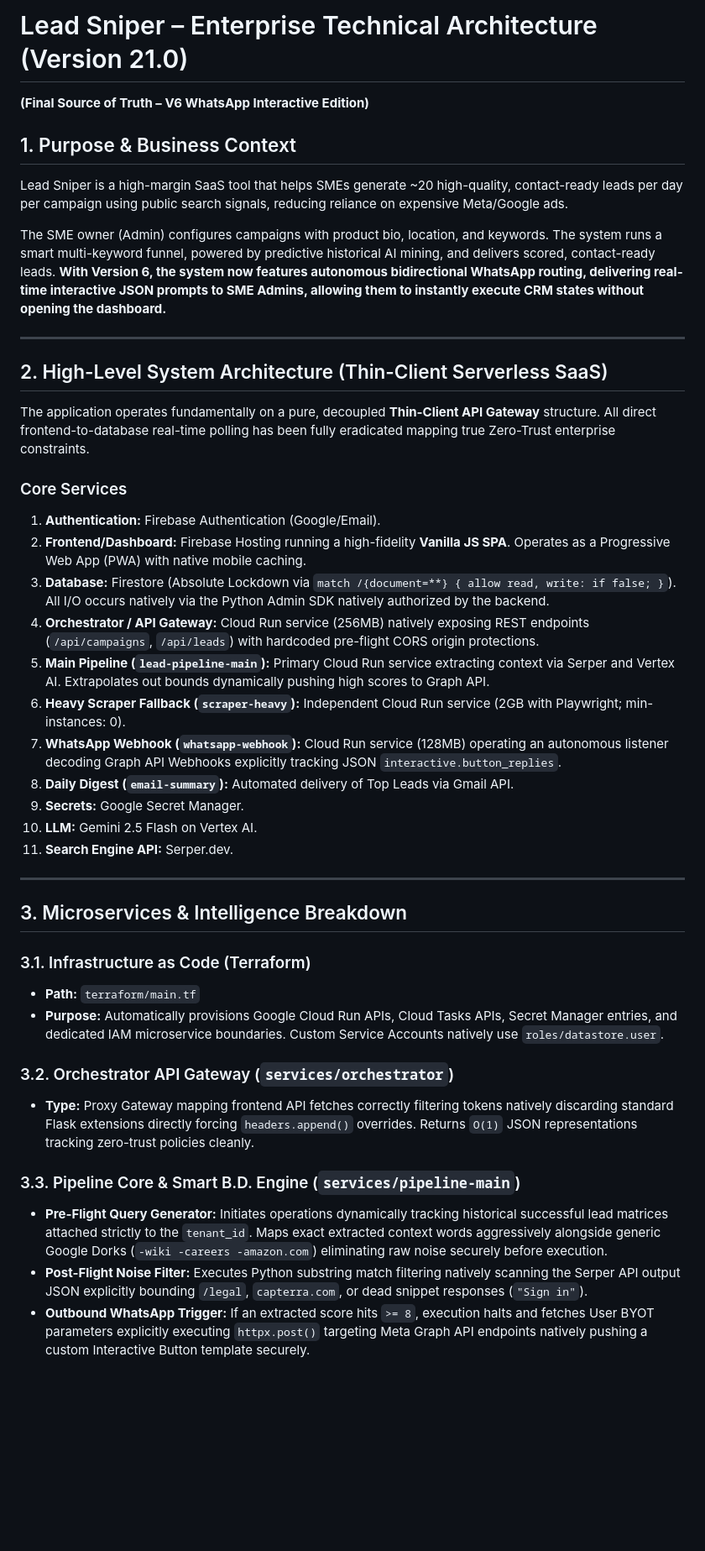
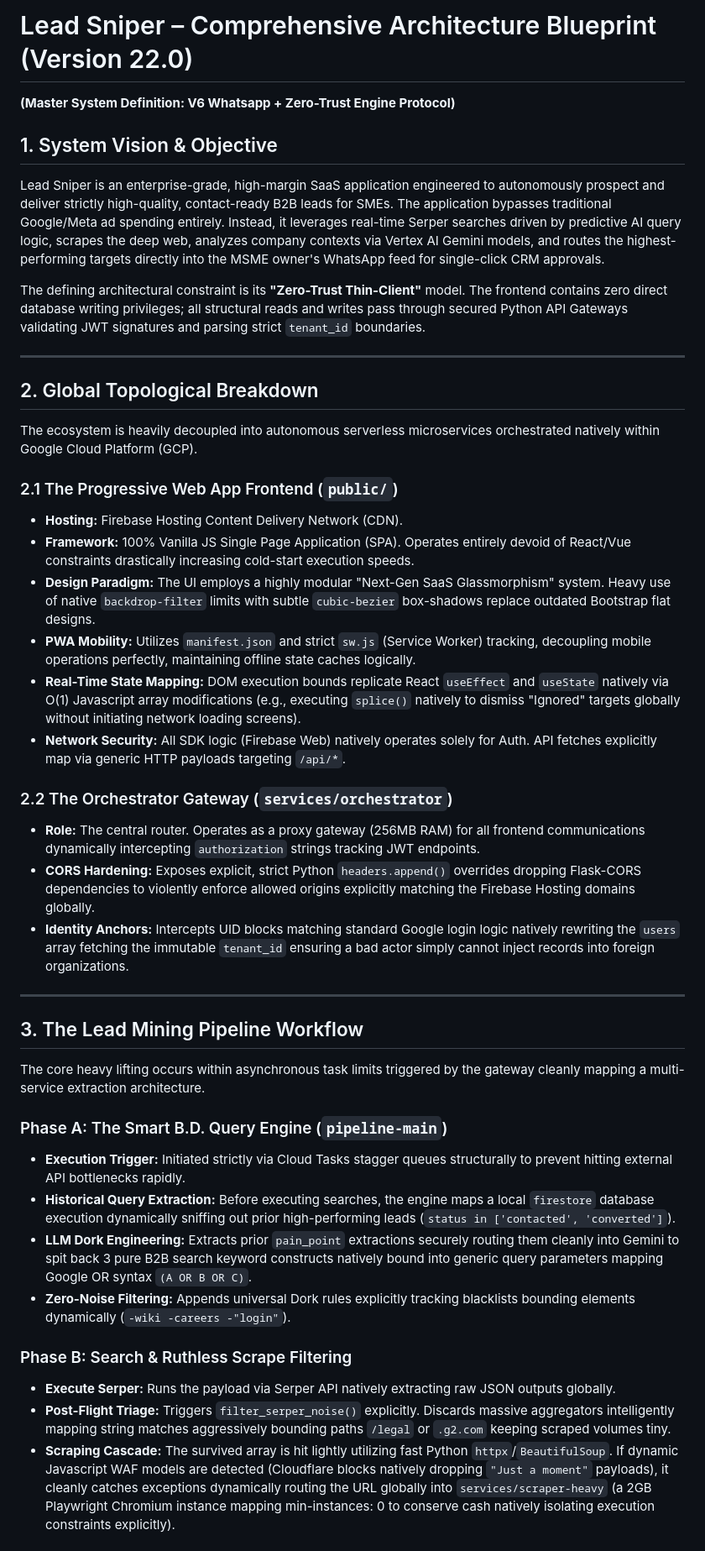
Before and after one commit to ShibuSideio/Leadgenie, a Markdown page: architecture.md, the part around one of its changes. Shown at 84% size. Rendered like a GitHub page; blank space fills up the shorter version.

Commit message:
docs: expanded architecture configuration capturing the complete system engineering specifications comprehensively tracking entire pipeline execution limits logically natively

```diff
--- a/architecture.md
+++ b/architecture.md
@@ -1,45 +1,44 @@
-# Lead Sniper – Enterprise Technical Architecture (Version 21.0)
-**(Final Source of Truth – V6 WhatsApp Interactive Edition)**
+# Lead Sniper – Comprehensive Architecture Blueprint (Version 22.0)
+**(Master System Definition: V6 Whatsapp + Zero-Trust Engine Protocol)**
 
-## 1. Purpose & Business Context
+## 1. System Vision & Objective
+Lead Sniper is an enterprise-grade, high-margin SaaS application engineered to autonomously prospect and deliver strictly high-quality, contact-ready B2B leads for SMEs. The application bypasses traditional Google/Meta ad spending entirely. Instead, it leverages real-time Serper searches driven by predictive AI query logic, scrapes the deep web, analyzes company contexts via Vertex AI Gemini models, and routes the highest-performing targets directly into the MSME owner's WhatsApp feed for single-click CRM approvals.
 
-Lead Sniper is a high-margin SaaS tool that helps SMEs generate ~20 high-quality, contact-ready leads per day per campaign using public search signals, reducing reliance on expensive Meta/Google ads.
-
-The SME owner (Admin) configures campaigns with product bio, location, and keywords. The system runs a smart multi-keyword funnel, powered by predictive historical AI mining, and delivers scored, contact-ready leads. **With Version 6, the system now features autonomous bidirectional WhatsApp routing, delivering real-time interactive JSON prompts to SME Admins, allowing them to instantly execute CRM states without opening the dashboard.**
+The defining architectural constraint is its **"Zero-Trust Thin-Client"** model. The frontend contains zero direct database writing privileges; all structural reads and writes pass through secured Python API Gateways validating JWT signatures and parsing strict `tenant_id` boundaries.
 
 ---
 
-## 2. High-Level System Architecture (Thin-Client Serverless SaaS)
+## 2. Global Topological Breakdown
 
-The application operates fundamentally on a pure, decoupled **Thin-Client API Gateway** structure. All direct frontend-to-database real-time polling has been fully eradicated mapping true Zero-Trust enterprise constraints.
+The ecosystem is heavily decoupled into autonomous serverless microservices orchestrated natively within Google Cloud Platform (GCP).
 
-### Core Services
+### 2.1 The Progressive Web App Frontend (`public/`)
+*   **Hosting:** Firebase Hosting Content Delivery Network (CDN).
+*   **Framework:** 100% Vanilla JS Single Page Application (SPA). Operates entirely devoid of React/Vue constraints drastically increasing cold-start execution speeds.
+*   **Design Paradigm:** The UI employs a highly modular "Next-Gen SaaS Glassmorphism" system. Heavy use of native `backdrop-filter` limits with subtle `cubic-bezier` box-shadows replace outdated Bootstrap flat designs.
+*   **PWA Mobility:** Utilizes `manifest.json` and strict `sw.js` (Service Worker) tracking, decoupling mobile operations perfectly, maintaining offline state caches logically.
+*   **Real-Time State Mapping:** DOM execution bounds replicate React `useEffect` and `useState` natively via O(1) Javascript array modifications (e.g., executing `splice()` natively to dismiss "Ignored" targets globally without initiating network loading screens).
+*   **Network Security:** All SDK logic (Firebase Web) natively operates solely for Auth. API fetches explicitly map via generic HTTP payloads targeting `/api/*`.
 
-1. **Authentication:** Firebase Authentication (Google/Email).
-2. **Frontend/Dashboard:** Firebase Hosting running a high-fidelity **Vanilla JS SPA**. Operates as a Progressive Web App (PWA) with native mobile caching.
-3. **Database:** Firestore (Absolute Lockdown via `match /{document=**} { allow read, write: if false; }`). All I/O occurs natively via the Python Admin SDK natively authorized by the backend.
-4. **Orchestrator / API Gateway:** Cloud Run service (256MB) natively exposing REST endpoints (`/api/campaigns`, `/api/leads`) with hardcoded pre-flight CORS origin protections.
-5. **Main Pipeline (`lead-pipeline-main`):** Primary Cloud Run service extracting context via Serper and Vertex AI. Extrapolates out bounds dynamically pushing high scores to Graph API.
-6. **Heavy Scraper Fallback (`scraper-heavy`):** Independent Cloud Run service (2GB with Playwright; min-instances: 0).
-7. **WhatsApp Webhook (`whatsapp-webhook`):** Cloud Run service (128MB) operating an autonomous listener decoding Graph API Webhooks explicitly tracking JSON `interactive.button_replies`.
-8. **Daily Digest (`email-summary`):** Automated delivery of Top Leads via Gmail API.
-9. **Secrets:** Google Secret Manager.
-10. **LLM:** Gemini 2.5 Flash on Vertex AI.
-11. **Search Engine API:** Serper.dev.
+### 2.2 The Orchestrator Gateway (`services/orchestrator`)
+*   **Role:** The central router. Operates as a proxy gateway (256MB RAM) for all frontend communications dynamically intercepting `authorization` strings tracking JWT endpoints.
+*   **CORS Hardening:** Exposes explicit, strict Python `headers.append()` overrides dropping Flask-CORS dependencies to violently enforce allowed origins explicitly matching the Firebase Hosting domains globally.
+*   **Identity Anchors:** Intercepts UID blocks matching standard Google login logic natively rewriting the `users` array fetching the immutable `tenant_id` ensuring a bad actor simply cannot inject records into foreign organizations.
 
 ---
 
-## 3. Microservices & Intelligence Breakdown
+## 3. The Lead Mining Pipeline Workflow
 
-### 3.1. Infrastructure as Code (Terraform)
-- **Path:** `terraform/main.tf`
-- **Purpose:** Automatically provisions Google Cloud Run APIs, Cloud Tasks APIs, Secret Manager entries, and dedicated IAM microservice boundaries. Custom Service Accounts natively use `roles/datastore.user`.
+The core heavy lifting occurs within asynchronous task limits triggered by the gateway cleanly mapping a multi-service extraction architecture.
 
-### 3.2. Orchestrator API Gateway (`services/orchestrator`)
-- **Type:** Proxy Gateway mapping frontend API fetches correctly filtering tokens natively discarding standard Flask extensions directly forcing `headers.append()` overrides. Returns `O(1)` JSON representations tracking zero-trust policies cleanly.
+### Phase A: The Smart B.D. Query Engine (`pipeline-main`)
+*   **Execution Trigger:** Initiated strictly via Cloud Tasks stagger queues structurally to prevent hitting external API bottlenecks rapidly.
+*   **Historical Query Extraction:** Before executing searches, the engine maps a local `firestore` database execution dynamically sniffing out prior high-performing leads (`status in ['contacted', 'converted']`).
+*   **LLM Dork Engineering:** Extracts prior `pain_point` extractions securely routing them cleanly into Gemini to spit back 3 pure B2B search keyword constructs natively bound into generic query parameters mapping Google OR syntax `(A OR B OR C)`.
+*   **Zero-Noise Filtering:** Appends universal Dork rules explicitly tracking blacklists bounding elements dynamically (`-wiki -careers -"login"`).
 
-### 3.3. Pipeline Core & Smart B.D. Engine (`services/pipeline-main`)
-- **Pre-Flight Query Generator:** Initiates operations dynamically tracking historical successful lead matrices attached strictly to the `tenant_id`. Maps exact extracted context words aggressively alongside generic Google Dorks (`-wiki -careers -amazon.com`) eliminating raw noise securely before execution.
-- **Post-Flight Noise Filter:** Executes Python substring match filtering natively scanning the Serper API output JSON explicitly bounding `/legal`, `capterra.com`, or dead snippet responses (`"Sign in"`).
-- **Outbound WhatsApp Trigger:** If an extracted score hits `>= 8`, execution halts and fetches User BYOT parameters explicitly executing `httpx.post()` targeting Meta Graph API endpoints natively pushing a custom Interactive Button template securely.
+### Phase B: Search & Ruthless Scrape Filtering
+*   **Execute Serper:** Runs the payload via Serper API natively extracting raw JSON outputs globally.
+*   **Post-Flight Triage:** Triggers `filter_serper_noise()` explicitly. Discards massive aggregators intelligently mapping string matches aggressively bounding paths `/legal` or `.g2.com` keeping scraped volumes tiny.
+*   **Scraping Cascade:** The survived array is hit lightly utilizing fast Python `httpx`/`BeautifulSoup`. If dynamic Javascript WAF models are detected (Cloudflare blocks natively dropping `"Just a moment"` payloads), it cleanly catches exceptions dynamically routing the URL globally into `services/scraper-heavy` (a 2GB Playwright Chromium instance mapping min-instances: 0 to conserve cash natively isolating execution constraints explicitly).
 
```
Also changed, not shown: other parts of architecture.md (+20 -23 lines).
